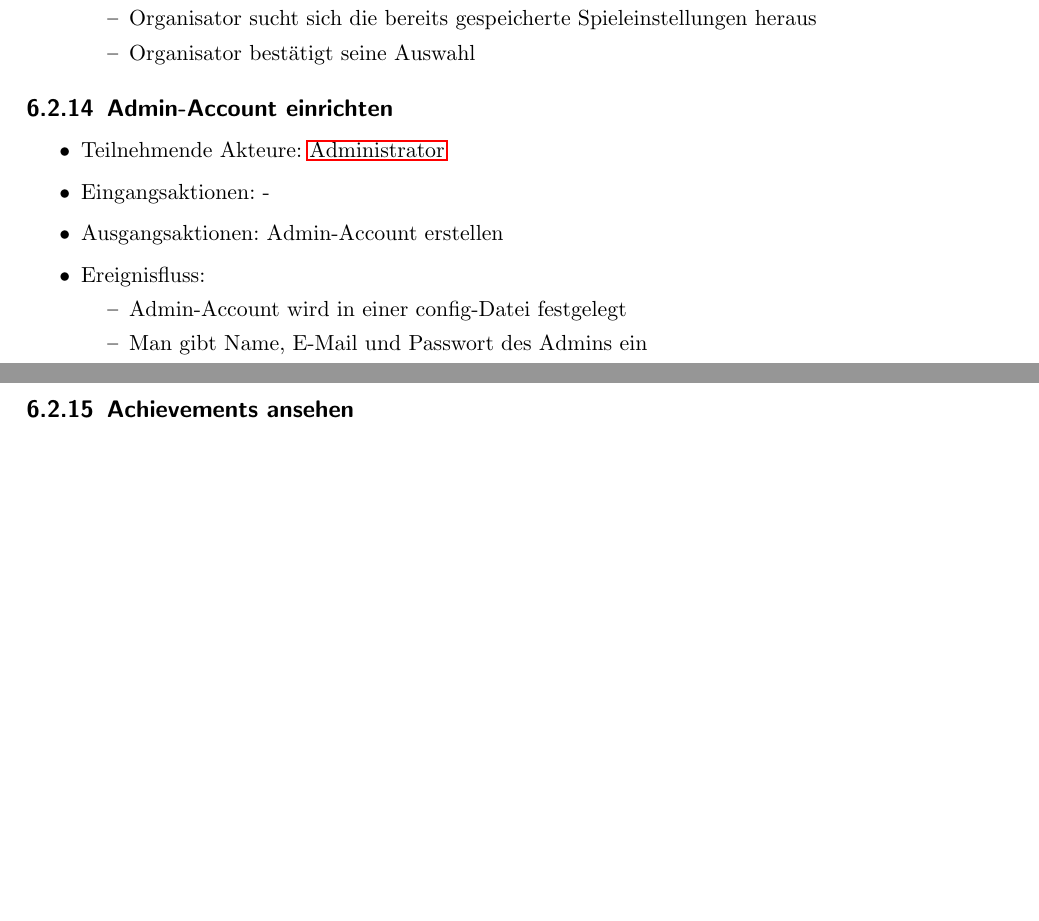
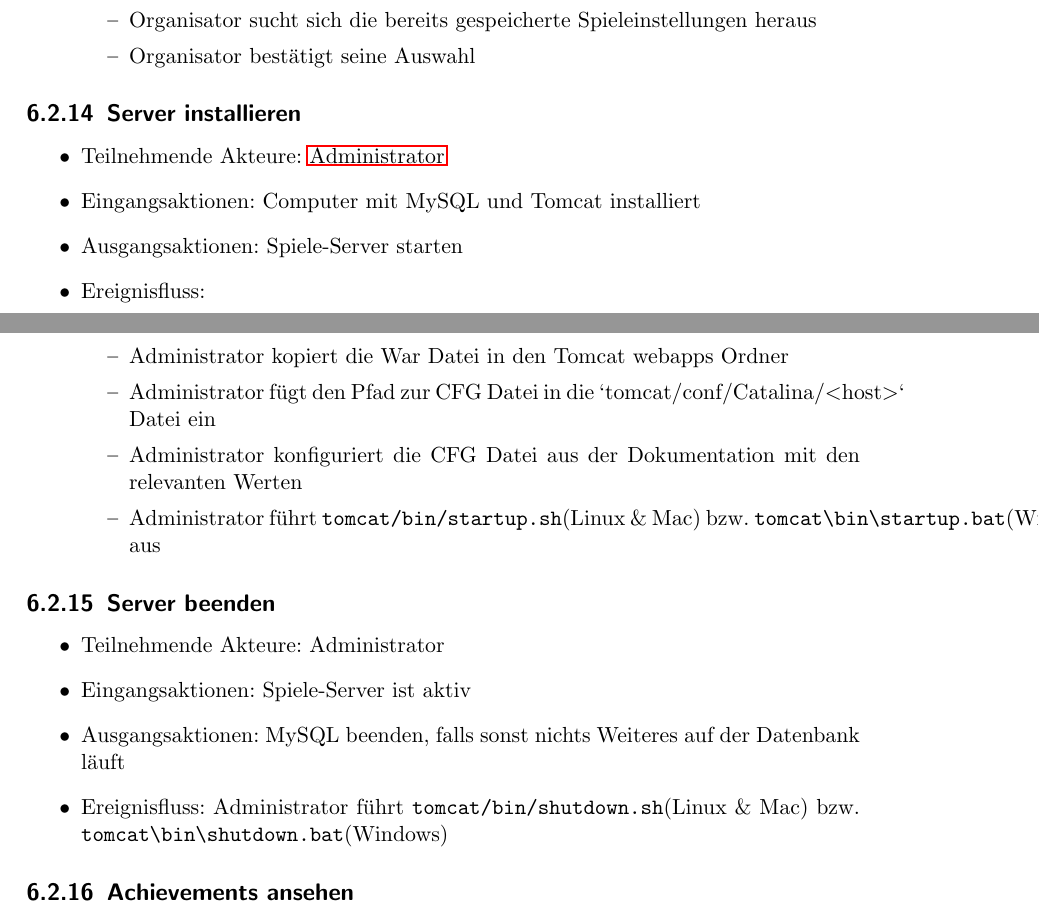
Before and after one commit to bendixsonnenberg/CS-Select-Allg, a LaTeX document (pflichtenheft/pflichtenheft.tex): two parts of pages 15 and 16 of 26, joined at a grey line, cut so that both start at the same text, the shorter picture padded with empty space. Compiled offline with pdfLaTeX.

Commit message:
removed admin account from anwendungsfällen

```diff
--- a/pflichtenheft/pflichtenheft.tex
+++ b/pflichtenheft/pflichtenheft.tex
@@ -404,19 +404,28 @@ description={Ein Computer, welcher der Verwaltung von CS:Select dient und eine I
         \end{itemize}
     \end{itemize}
 
-    \subsection{Admin-Account einrichten}
+    \subsection{Server installieren}
     \begin{itemize}
         \item Teilnehmende Akteure: \Gls{Administrator}
-        \item Eingangsaktionen: - %??
-        \item Ausgangsaktionen: Admin-Account erstellen
+        \item Eingangsaktionen: Computer mit MySQL und Tomcat installiert
+        \item Ausgangsaktionen: Spiele-Server starten
         \item Ereignisfluss:
-        \begin{itemize}
-            \item Admin-Account wird in einer config-Datei festgelegt
-            \item Man gibt Name, E-Mail und Passwort des Admins ein
-        \end{itemize}
+            \begin{itemize}
+                \item Administrator kopiert die War Datei in den Tomcat webapps Ordner
+                \item Administrator fügt den Pfad zur CFG Datei in die `tomcat/conf/Catalina/<host>` Datei ein
+                \item Administrator konfiguriert die CFG Datei aus der Dokumentation mit den relevanten Werten
+                \item Administrator führt \texttt{tomcat/bin/startup.sh}(Linux \& Mac) bzw. \texttt{tomcat\textbackslash bin\textbackslash startup.bat}(Windows) aus
+            \end{itemize}
     \end{itemize}
-    %Beim erstmaligen Aufsetzen des \Gls{Spiele-Server}s kann ein Admin-Account in einer config-Datei festgelegt werden.
-    %Dazu werden Name, Email und Passwort des \Gls{Administrator}s gespeichert.
+
+    \subsection{Server beenden}
+    \begin{itemize}
+        \item Teilnehmende Akteure: Administrator
+        \item Eingangsaktionen: Spiele-Server ist aktiv
+        \item Ausgangsaktionen: MySQL beenden, falls sonst nichts Weiteres auf der Datenbank läuft
+        \item Ereignisfluss: Administrator führt \texttt{tomcat/bin/shutdown.sh}(Linux \& Mac) bzw. \texttt{tomcat\textbackslash bin\textbackslash shutdown.bat}(Windows)
+    \end{itemize}
+
 
     \subsection{Achievements ansehen}
     \begin{itemize}
```
